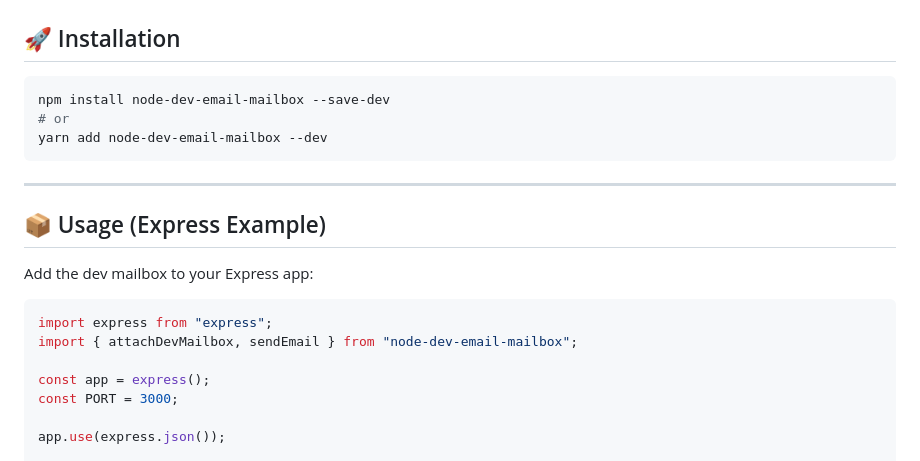
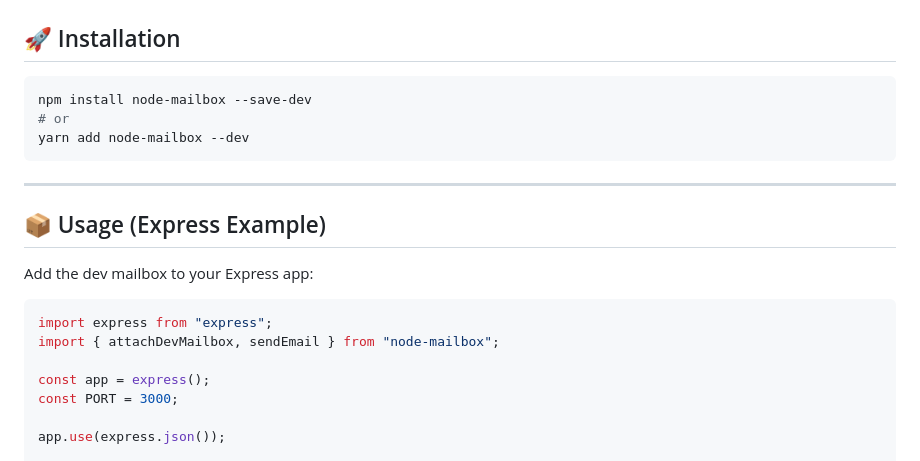
Before and after one commit to Elue-dev/node-mailbox, a Markdown page: README.md, the part around the change. Drawn GitHub-style.

Commit message:
chore: update docs

````diff
--- a/README.md
+++ b/README.md
@@ -21,9 +21,9 @@ Built for **Express.js** projects.
 ## 🚀 Installation
 
 ```bash
-npm install node-dev-email-mailbox --save-dev
+npm install node-mailbox --save-dev
 # or
-yarn add node-dev-email-mailbox --dev
+yarn add node-mailbox --dev
 ```
 
 ---
@@ -34,7 +34,7 @@ Add the dev mailbox to your Express app:
 
 ```ts
 import express from "express";
-import { attachDevMailbox, sendEmail } from "node-dev-email-mailbox";
+import { attachDevMailbox, sendEmail } from "node-mailbox";
 
 const app = express();
 const PORT = 3000;
````
